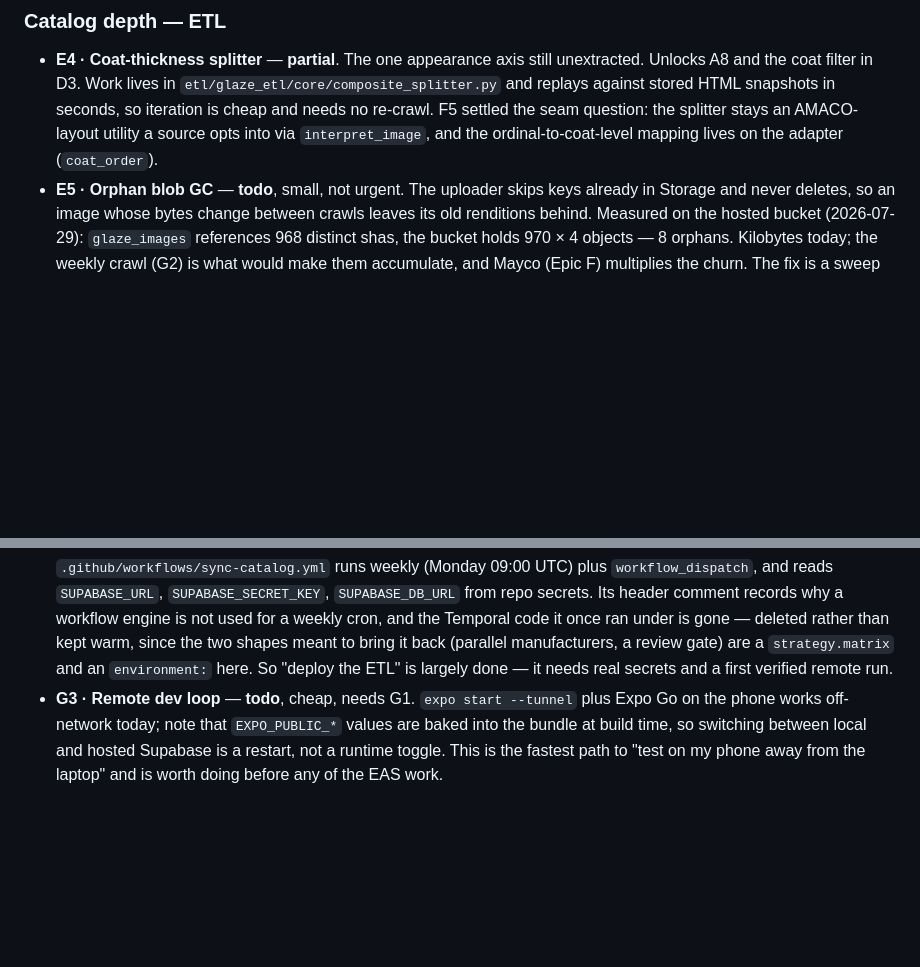
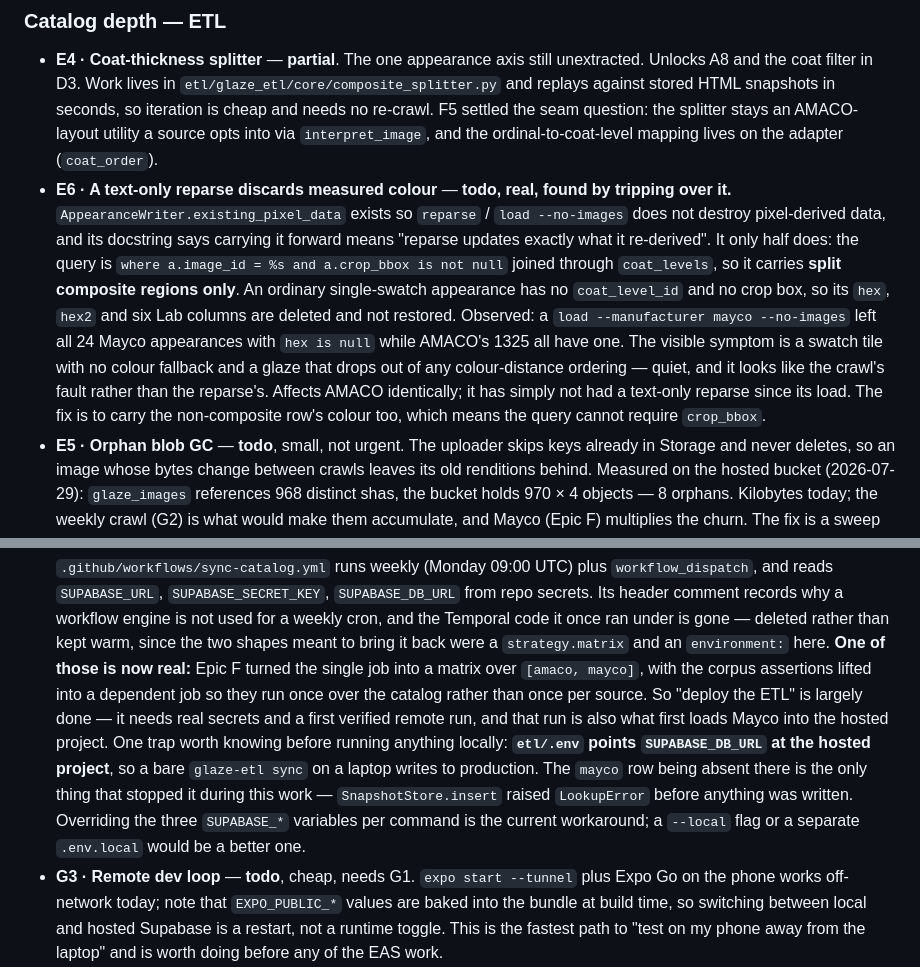
Before and after one commit to nickscip/mudbud, a Markdown page: docs/ROADMAP.md, 2 parts joined by grey strips. Drawn GitHub-style; blank space fills up the shorter version.

```diff
--- a/docs/ROADMAP.md
+++ b/docs/ROADMAP.md
@@ -234,6 +234,21 @@ E4 is Python work on a pipeline that already runs.
   seconds, so iteration is cheap and needs no re-crawl. F5 settled the seam question: the
   splitter stays an AMACO-layout utility a source opts into via `interpret_image`, and the
   ordinal-to-coat-level mapping lives on the adapter (`coat_order`).
+- **E6 · A text-only reparse discards measured colour** — **todo, real, found by tripping over
+  it.** `AppearanceWriter.existing_pixel_data` exists so `reparse` / `load --no-images` does not
+  destroy pixel-derived data, and its docstring says carrying it forward means "reparse updates
+  exactly what it re-derived". It only half does: the query is
+  `where a.image_id = %s and a.crop_bbox is not null` joined through `coat_levels`, so it
+  carries **split composite regions only**. An ordinary single-swatch appearance has no
+  `coat_level_id` and no crop box, so its `hex`, `hex2` and six Lab columns are deleted and not
+  restored.
+  Observed: a `load --manufacturer mayco --no-images` left all 24 Mayco appearances with
+  `hex is null` while AMACO's 1325 all have one. The visible symptom is a swatch tile with no
+  colour fallback and a glaze that drops out of any colour-distance ordering — quiet, and it
+  looks like the crawl's fault rather than the reparse's.
+  Affects AMACO identically; it has simply not had a text-only reparse since its load. The fix
+  is to carry the non-composite row's colour too, which means the query cannot require
+  `crop_bbox`.
 - **E5 · Orphan blob GC** — **todo**, small, not urgent. The uploader skips keys already in
   Storage and never deletes, so an image whose bytes change between crawls leaves its old
   renditions behind. Measured on the hosted bucket (2026-07-29): `glaze_images` references
@@ -490,9 +505,18 @@ Ordered roughly by what unblocks what — G1 gates everything.
   `workflow_dispatch`, and reads `SUPABASE_URL`, `SUPABASE_SECRET_KEY`, `SUPABASE_DB_URL`
   from repo secrets. Its header comment records why a workflow engine is not used for a weekly
   cron, and the Temporal code it once ran under is gone — deleted rather than kept warm, since
-  the two shapes meant to bring it back (parallel manufacturers, a review gate) are a
-  `strategy.matrix` and an `environment:` here. So "deploy the ETL" is largely done — it needs
-  real secrets and a first verified remote run.
+  the two shapes meant to bring it back were a `strategy.matrix` and an `environment:` here.
+  **One of those is now real:** Epic F turned the single job into a matrix over
+  `[amaco, mayco]`, with the corpus assertions lifted into a dependent job so they run once
+  over the catalog rather than once per source. So "deploy the ETL" is largely done — it needs
+  real secrets and a first verified remote run, and that run is also what first loads Mayco
+  into the hosted project.
+  One trap worth knowing before running anything locally: **`etl/.env` points
+  `SUPABASE_DB_URL` at the hosted project**, so a bare `glaze-etl sync` on a laptop writes to
+  production. The `mayco` row being absent there is the only thing that stopped it during this
+  work — `SnapshotStore.insert` raised `LookupError` before anything was written. Overriding
+  the three `SUPABASE_*` variables per command is the current workaround; a `--local` flag or
+  a separate `.env.local` would be a better one.
 - **G3 · Remote dev loop** — **todo**, cheap, needs G1. `expo start --tunnel` plus Expo Go
   on the phone works off-network today; note that `EXPO_PUBLIC_*` values are baked into
   the bundle at build time, so switching between local and hosted Supabase is a restart,
```
